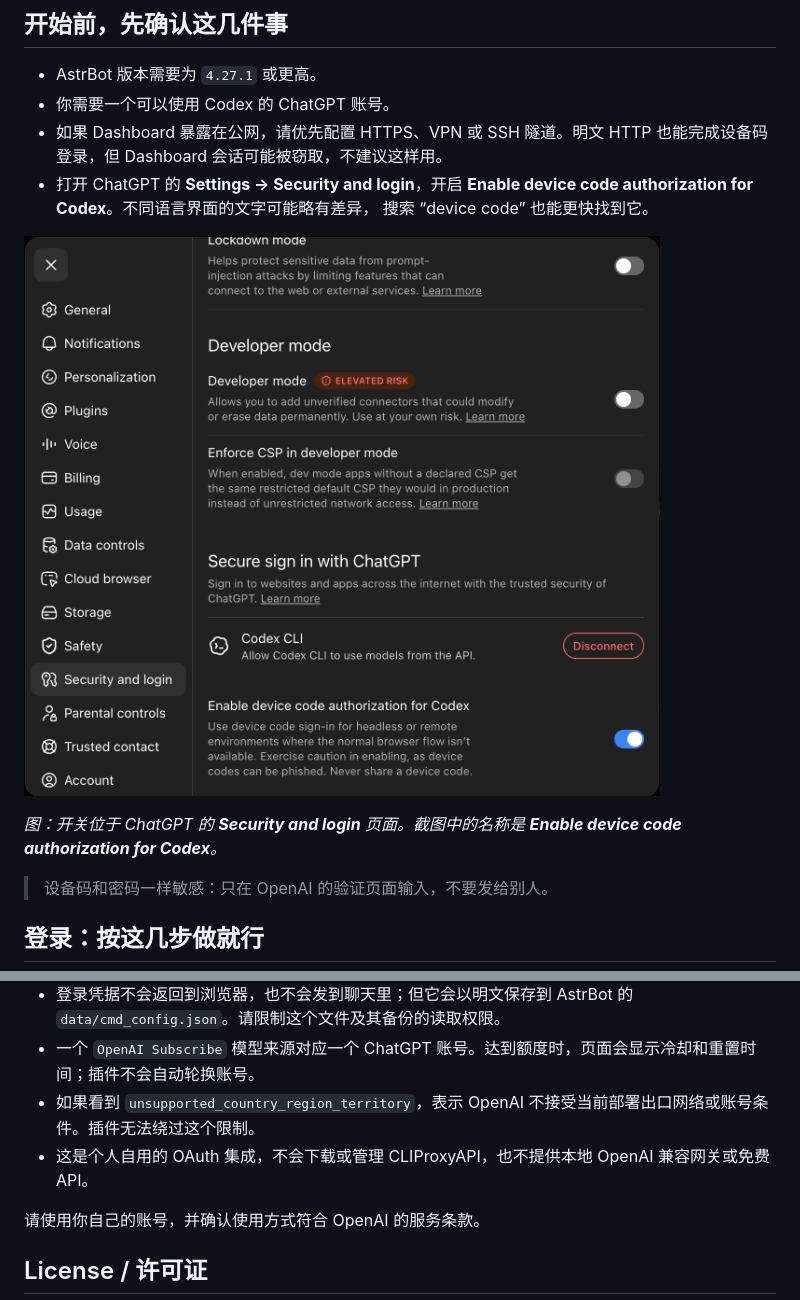
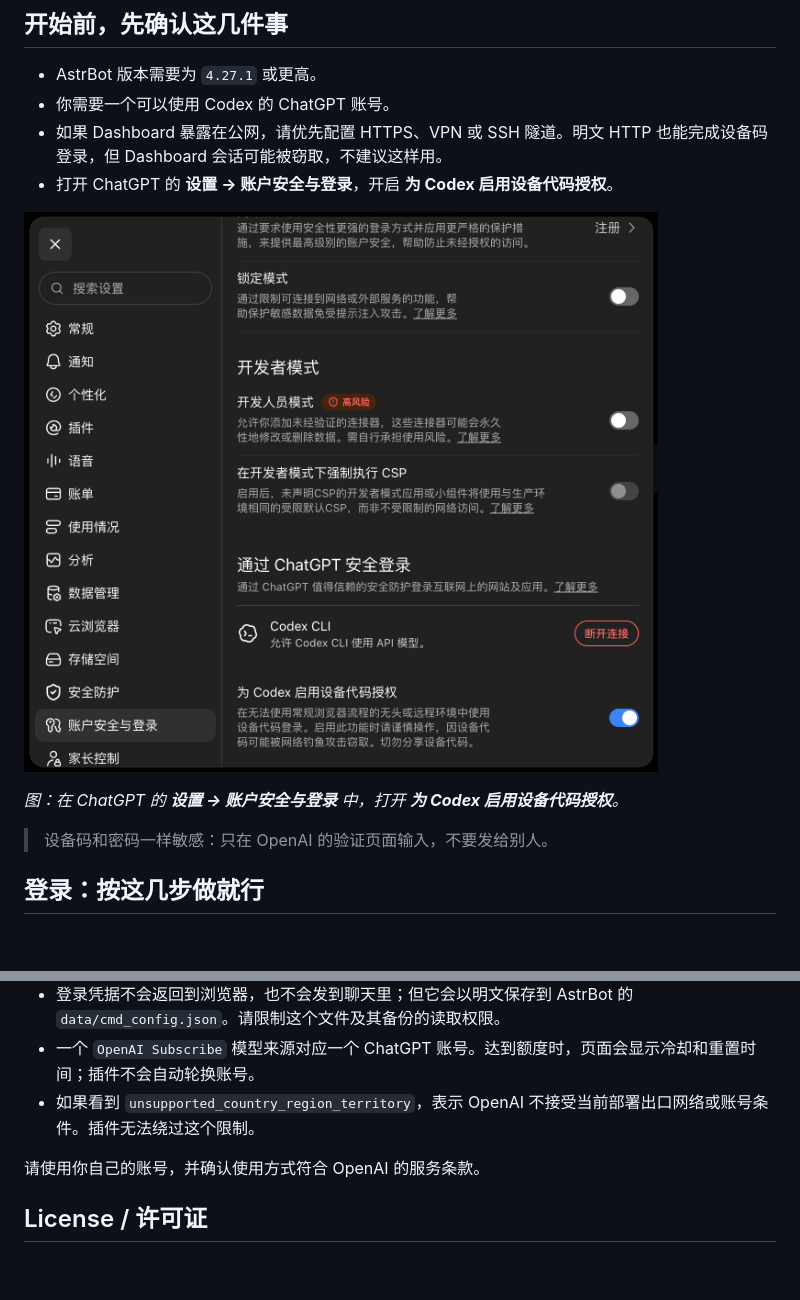
Before and after one commit to wcqqq1214/astrbot_plugin_openai_oauth, a Markdown page: README.md, 2 parts joined by grey strips. Drawn GitHub-style; pictures changed too: docs/images/enable-device-code-auth-codex-zh.png (added); blank space fills up the shorter version.

```diff
--- a/README.md
+++ b/README.md
@@ -27,14 +27,13 @@
 - 你需要一个可以使用 Codex 的 ChatGPT 账号。
 - 如果 Dashboard 暴露在公网，请优先配置 HTTPS、VPN 或 SSH 隧道。明文 HTTP
   也能完成设备码登录，但 Dashboard 会话可能被窃取，不建议这样用。
-- 打开 ChatGPT 的 **Settings → Security and login**，开启
-  **Enable device code authorization for Codex**。不同语言界面的文字可能略有差异，
-  搜索 “device code” 也能更快找到它。
+- 打开 ChatGPT 的 **设置 → 账户安全与登录**，开启
+  **为 Codex 启用设备代码授权**。
 
-![在 ChatGPT 安全设置中启用 Codex 设备码授权](docs/images/enable-device-code-auth-codex.png)
+![在 ChatGPT 账户安全与登录设置中启用 Codex 设备代码授权](docs/images/enable-device-code-auth-codex-zh.png)
 
-*图：开关位于 ChatGPT 的 **Security and login** 页面。截图中的名称是
-**Enable device code authorization for Codex**。*
+*图：在 ChatGPT 的 **设置 → 账户安全与登录** 中，打开
+**为 Codex 启用设备代码授权**。*
 
 > 设备码和密码一样敏感：只在 OpenAI 的验证页面输入，不要发给别人。
 
@@ -122,7 +121,6 @@
   `data/cmd_config.json`。请限制这个文件及其备份的读取权限。
 - 一个 `OpenAI Subscribe` 模型来源对应一个 ChatGPT 账号。达到额度时，页面会显示冷却和重置时间；插件不会自动轮换账号。
 - 如果看到 `unsupported_country_region_territory`，表示 OpenAI 不接受当前部署出口网络或账号条件。插件无法绕过这个限制。
-- 这是个人自用的 OAuth 集成，不会下载或管理 CLIProxyAPI，也不提供本地 OpenAI 兼容网关或免费 API。
 
 请使用你自己的账号，并确认使用方式符合 OpenAI 的服务条款。
 
```
Also changed, not shown: README_en.md (+1 -5 lines).
